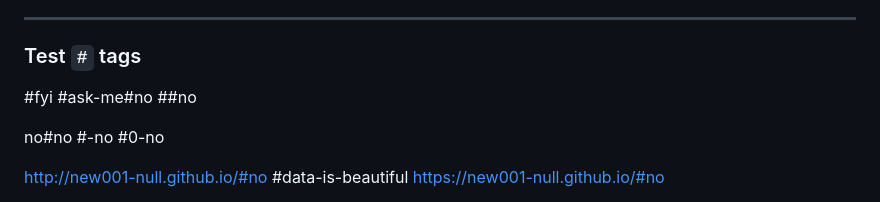
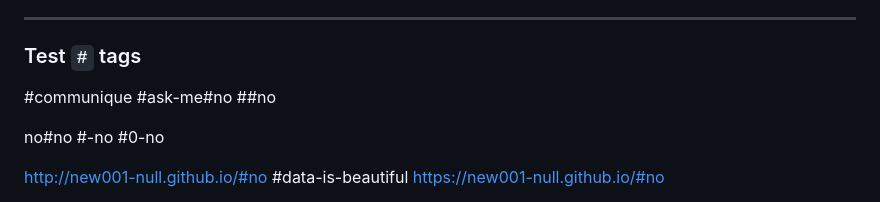
Before and after one commit to new001-null/new001-null.github.io, a Markdown page: README.md, the part around the change. GitHub-like rendering.

```diff
--- a/README.md
+++ b/README.md
@@ -236,7 +236,7 @@ hello@env-staging.dev
 
 ### Test `#` tags
 
-#fyi #ask-me#no ##no
+#communique #ask-me#no ##no
 
 no#no #-no #0-no
 
```
